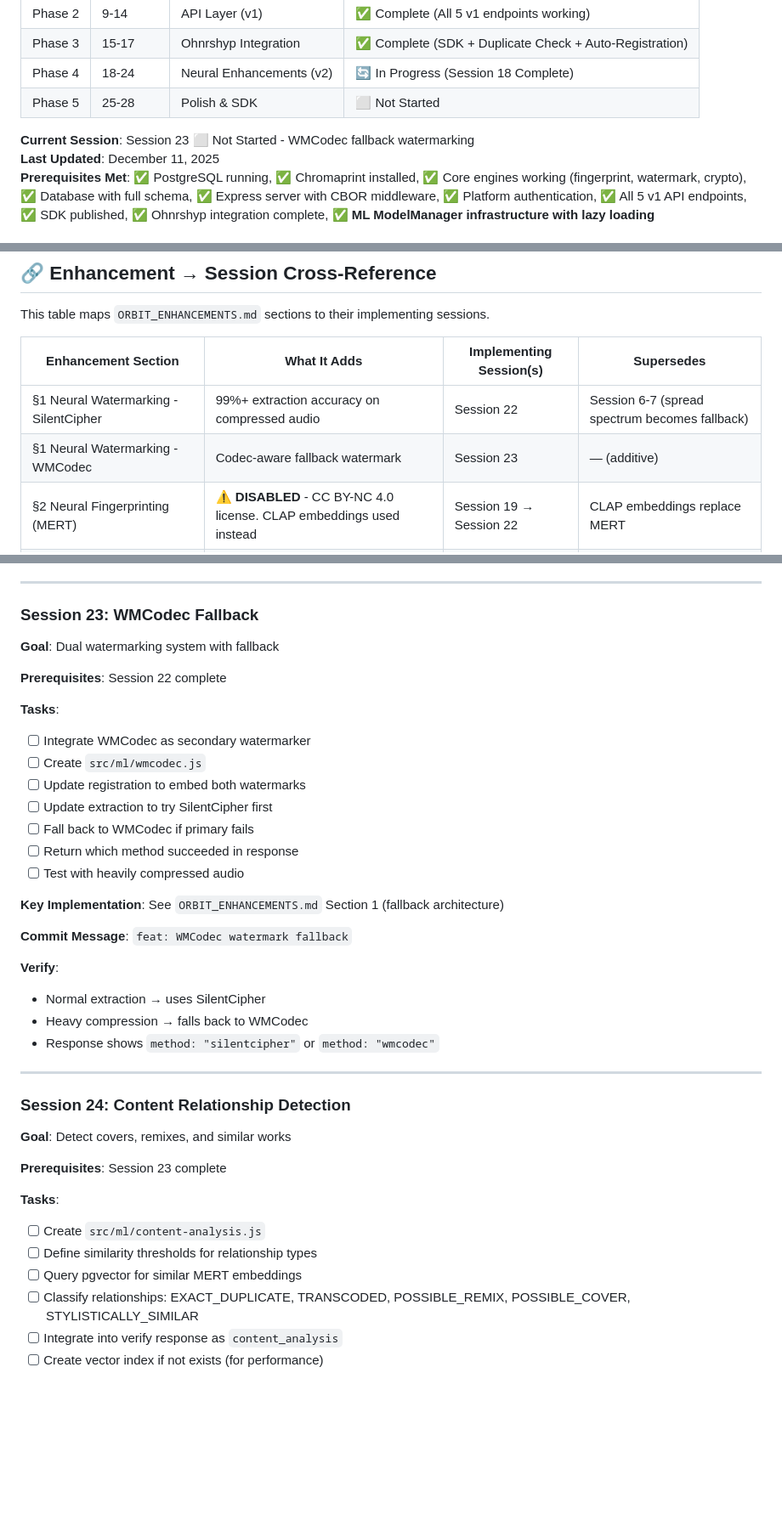
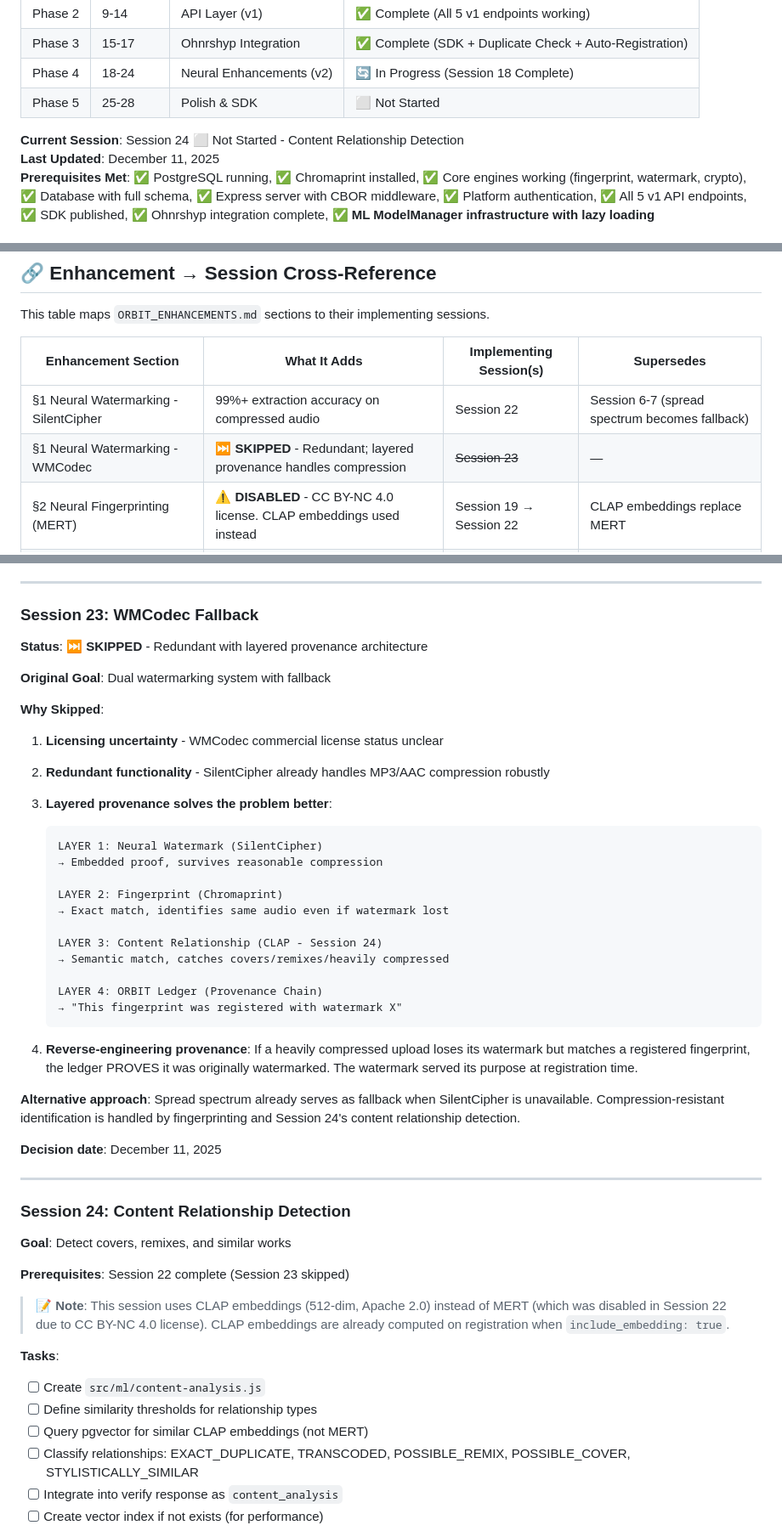
Before and after one commit to focusjordan/ORBIT, a Markdown page: ORBIT_ROADMAP.md, 3 parts joined by grey strips. Shown at 85% size. GitHub-like rendering; blank space fills up the shorter version.

Commit message:
docs: skip Session 23 (WMCodec) - layered provenance approach
Session 23 (WMCodec fallback watermarking) marked as SKIPPED:

REASONS:
1. Licensing uncertainty - WMCodec commercial status unclear
2. Redundant functionality - SilentCipher already handles compression
3. Layered provenance architecture solves the problem better:

   Layer 1: Neural Watermark (SilentCipher)
   → Embedded proof, survives reasonable compression

   Layer 2: Fingerprint (Chromaprint)
   → Exact match identifies audio even if watermark lost

   Layer 3: Content Relationship (CLAP - Session 24)
   → Semantic match catches covers/remixes/compressed variants

   Layer 4: ORBIT Ledger
   → Proves fingerprint was registered with watermark

KEY INSIGHT: If heavily compressed audio loses its watermark but matches
a registered fingerprint, the ledger PROVES original watermarking. The
watermark served its purpose at registration time.

UPDATES:
- Session 23 marked ⏭️ SKIPPED with detailed reasoning
- Session 24 prerequisites updated (no longer depends on 23)
- Session 24 tasks updated to use CLAP embeddings (not MERT)
- Enhancement cross-reference table updated
- Current session now points to Session 24

Next: Session 24 (Content Relationship Detection)

````diff
--- a/ORBIT_ROADMAP.md
+++ b/ORBIT_ROADMAP.md
@@ -19,7 +19,7 @@
 | Phase 4 | 18-24 | Neural Enhancements (v2) | 🔄 In Progress (Session 18 Complete) |
 | Phase 5 | 25-28 | Polish & SDK | ⬜ Not Started |
 
-**Current Session**: Session 23 ⬜ Not Started - WMCodec fallback watermarking
+**Current Session**: Session 24 ⬜ Not Started - Content Relationship Detection
 **Last Updated**: December 11, 2025
 **Prerequisites Met**: ✅ PostgreSQL running, ✅ Chromaprint installed, ✅ Core engines working (fingerprint, watermark, crypto), ✅ Database with full schema, ✅ Express server with CBOR middleware, ✅ Platform authentication, ✅ All 5 v1 API endpoints, ✅ SDK published, ✅ Ohnrshyp integration complete, ✅ **ML ModelManager infrastructure with lazy loading**
 
@@ -32,7 +32,7 @@ This table maps `ORBIT_ENHANCEMENTS.md` sections to their implementing sessions.
 | Enhancement Section | What It Adds | Implementing Session(s) | Supersedes |
 |---------------------|--------------|------------------------|------------|
 | §1 Neural Watermarking - SilentCipher | 99%+ extraction accuracy on compressed audio | Session 22 | Session 6-7 (spread spectrum becomes fallback) |
-| §1 Neural Watermarking - WMCodec | Codec-aware fallback watermark | Session 23 | — (additive) |
+| §1 Neural Watermarking - WMCodec | ⏭️ **SKIPPED** - Redundant; layered provenance handles compression | ~~Session 23~~ | — |
 | §2 Neural Fingerprinting (MERT) | ⚠️ **DISABLED** - CC BY-NC 4.0 license. CLAP embeddings used instead | Session 19 → Session 22 | CLAP embeddings replace MERT |
 | §3 Zero-Shot CLAP Classification | Auto-extract genre, mood, instruments | Session 20 | — (new capability) |
 | §3 Auto-Metadata Pipeline | BPM, key, combined AI metadata | Session 21 | — (new capability) |
@@ -3369,27 +3369,35 @@ npm install essentia.js  # Or use Python subprocess
 
 ### Session 23: WMCodec Fallback
 
-**Goal**: Dual watermarking system with fallback
-
-**Prerequisites**: Session 22 complete
-
-**Tasks**:
-- [ ] Integrate WMCodec as secondary watermarker
-- [ ] Create `src/ml/wmcodec.js`
-- [ ] Update registration to embed both watermarks
-- [ ] Update extraction to try SilentCipher first
-- [ ] Fall back to WMCodec if primary fails
-- [ ] Return which method succeeded in response
-- [ ] Test with heavily compressed audio
-
-**Key Implementation**: See `ORBIT_ENHANCEMENTS.md` Section 1 (fallback architecture)
-
-**Commit Message**: `feat: WMCodec watermark fallback`
-
-**Verify**:
-- Normal extraction → uses SilentCipher
-- Heavy compression → falls back to WMCodec
-- Response shows `method: "silentcipher"` or `method: "wmcodec"`
+**Status**: ⏭️ **SKIPPED** - Redundant with layered provenance architecture
+
+**Original Goal**: Dual watermarking system with fallback
+
+**Why Skipped**:
+
+1. **Licensing uncertainty** - WMCodec commercial license status unclear
+2. **Redundant functionality** - SilentCipher already handles MP3/AAC compression robustly
+3. **Layered provenance solves the problem better**:
+
+   ```
+   LAYER 1: Neural Watermark (SilentCipher)
+   → Embedded proof, survives reasonable compression
+
+   LAYER 2: Fingerprint (Chromaprint)
+   → Exact match, identifies same audio even if watermark lost
+
+   LAYER 3: Content Relationship (CLAP - Session 24)
+   → Semantic match, catches covers/remixes/heavily compressed
+
+   LAYER 4: ORBIT Ledger (Provenance Chain)
+   → "This fingerprint was registered with watermark X"
+   ```
+
+4. **Reverse-engineering provenance**: If a heavily compressed upload loses its watermark but matches a registered fingerprint, the ledger PROVES it was originally watermarked. The watermark served its purpose at registration time.
+
+**Alternative approach**: Spread spectrum already serves as fallback when SilentCipher is unavailable. Compression-resistant identification is handled by fingerprinting and Session 24's content relationship detection.
+
+**Decision date**: December 11, 2025
 
 ---
 
@@ -3397,12 +3405,16 @@ npm install essentia.js  # Or use Python subprocess
 
 **Goal**: Detect covers, remixes, and similar works
 
-**Prerequisites**: Session 23 complete
+**Prerequisites**: Session 22 complete (Session 23 skipped)
+
+> 📝 **Note**: This session uses CLAP embeddings (512-dim, Apache 2.0) instead of MERT
+> (which was disabled in Session 22 due to CC BY-NC 4.0 license).
+> CLAP embeddings are already computed on registration when `include_embedding: true`.
 
 **Tasks**:
 - [ ] Create `src/ml/content-analysis.js`
 - [ ] Define similarity thresholds for relationship types
-- [ ] Query pgvector for similar MERT embeddings
+- [ ] Query pgvector for similar CLAP embeddings (not MERT)
 - [ ] Classify relationships: EXACT_DUPLICATE, TRANSCODED, POSSIBLE_REMIX, POSSIBLE_COVER, STYLISTICALLY_SIMILAR
 - [ ] Integrate into verify response as `content_analysis`
 - [ ] Create vector index if not exists (for performance)
````
Also changed, not shown: other parts of ORBIT_ROADMAP.md (+1 -1 lines).
